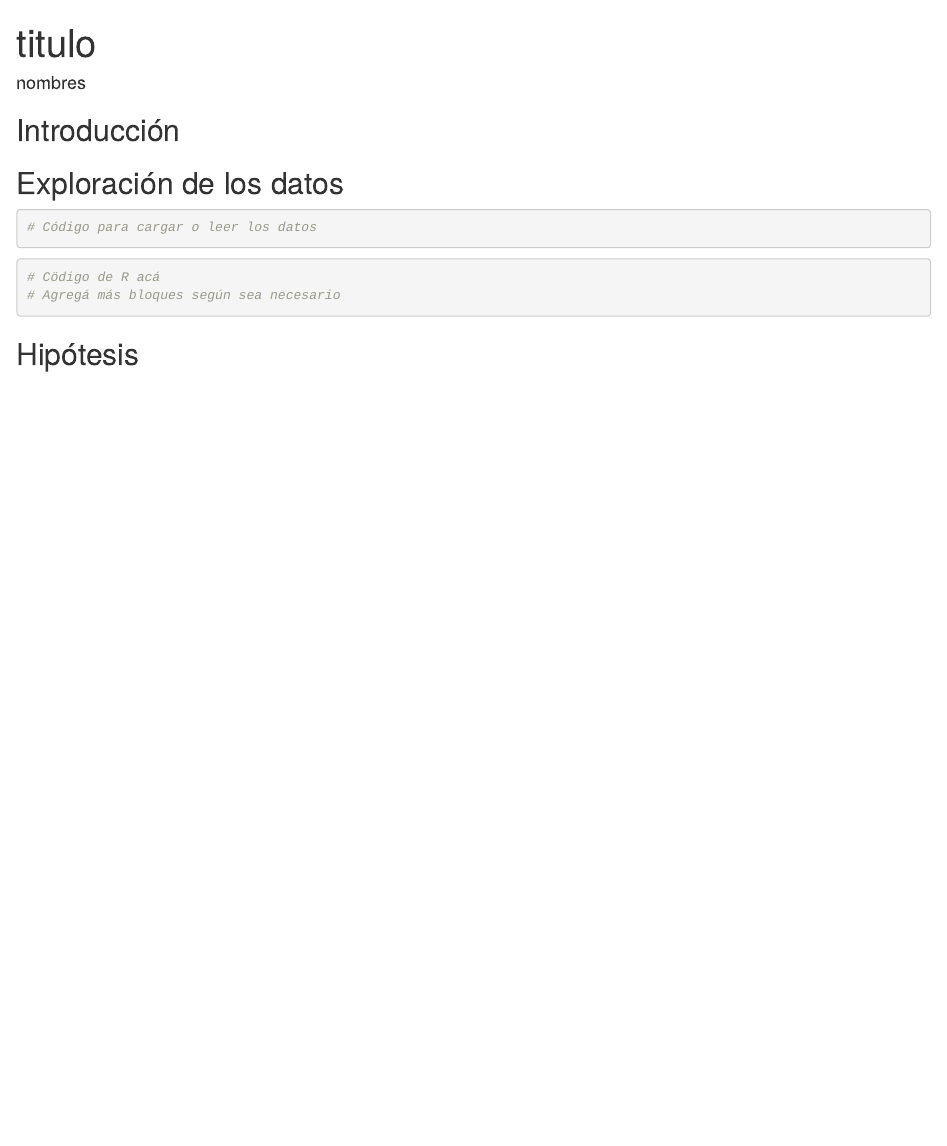
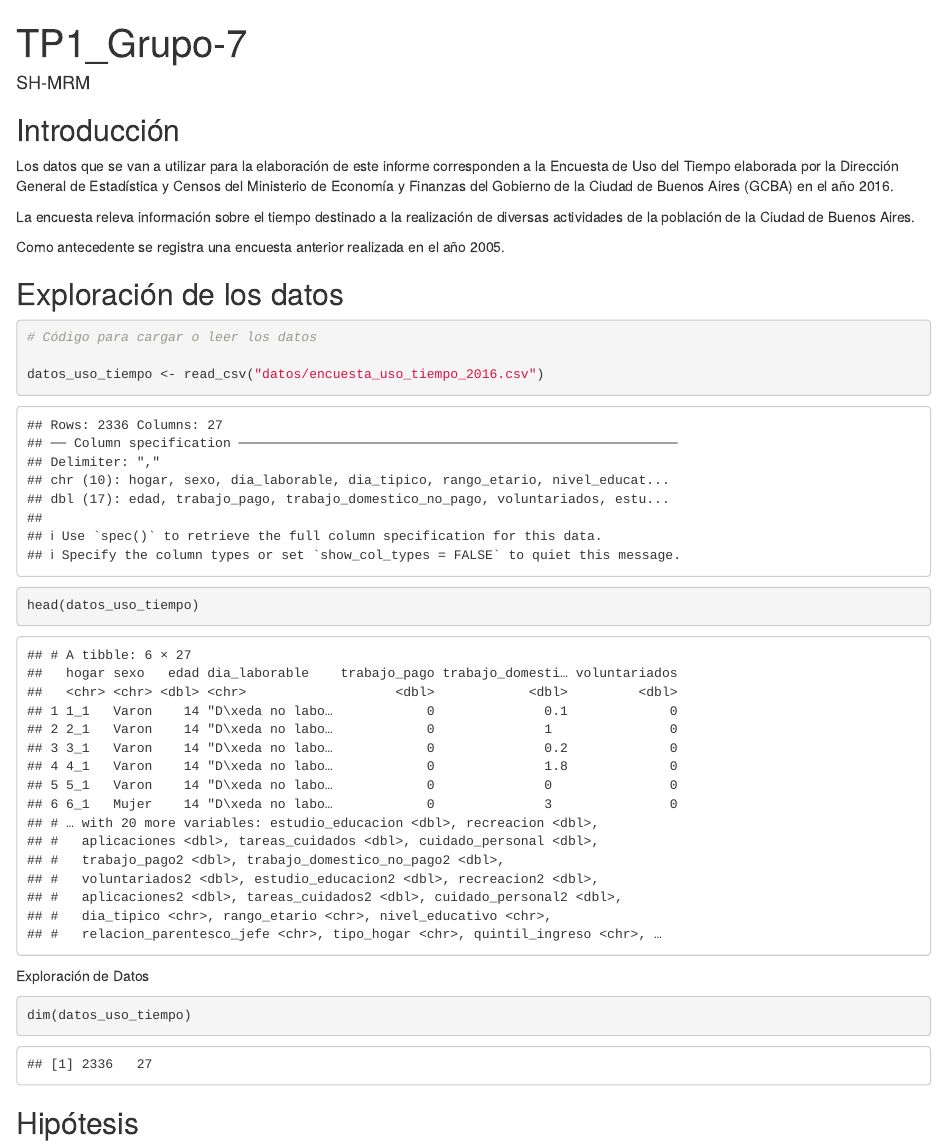
Before and after one commit to DiploDatosUNAB/intro_programacion-informe-grupo-7, an R Markdown document (informe.Rmd): the page in a window 1100 px wide, from its top. The pictures show the output file informe.html that the author committed with the source, opened offline.

Commit message:
Carga de paquetes y de datos en el proyecto. Análisis preliminar.

````diff
--- a/informe.Rmd
+++ b/informe.Rmd
@@ -1,6 +1,6 @@
 ---
-title: "titulo"
-author: "nombres"
+title: "TP1_Grupo-7"
+author: "SH-MRM"
 output: html_document
 ---
 
@@ -13,22 +15,35 @@ knitr::opts_chunk$set(echo = TRUE)
 
 ## Introducción
 
+Los datos que se van a utilizar para la elaboración de este informe corresponden a la Encuesta de Uso del Tiempo elaborada por la Dirección General de Estadística y Censos del Ministerio de Economía y Finanzas del Gobierno de la Ciudad de Buenos Aires (GCBA) en el año 2016.
 
+La encuesta releva información sobre el tiempo destinado a la realización de diversas actividades de la población de la Ciudad de Buenos Aires.
+
+Como antecedente se registra una encuesta anterior realizada en el año 2005.
 
 ## Exploración de los datos
 
 
 ```{r}
 # Código para cargar o leer los datos
+
+datos_uso_tiempo <- read_csv("datos/encuesta_uso_tiempo_2016.csv")
+head(datos_uso_tiempo)
+```
+
+
+```{r}
+## Visualización de la cantidad de varibles y observaciones y el nombre de las variables
+
+dim(datos_uso_tiempo)
+names(datos_uso_tiempo)
 ```
 
 
 
 ```{r}
-# Cödigo de R acá
-# Agregá más bloques según sea necesario
+
 ```
 
 
-
 ## Hipótesis
````
Also changed, not shown: informe.html, informe.Rmd (2 more changed lines).
